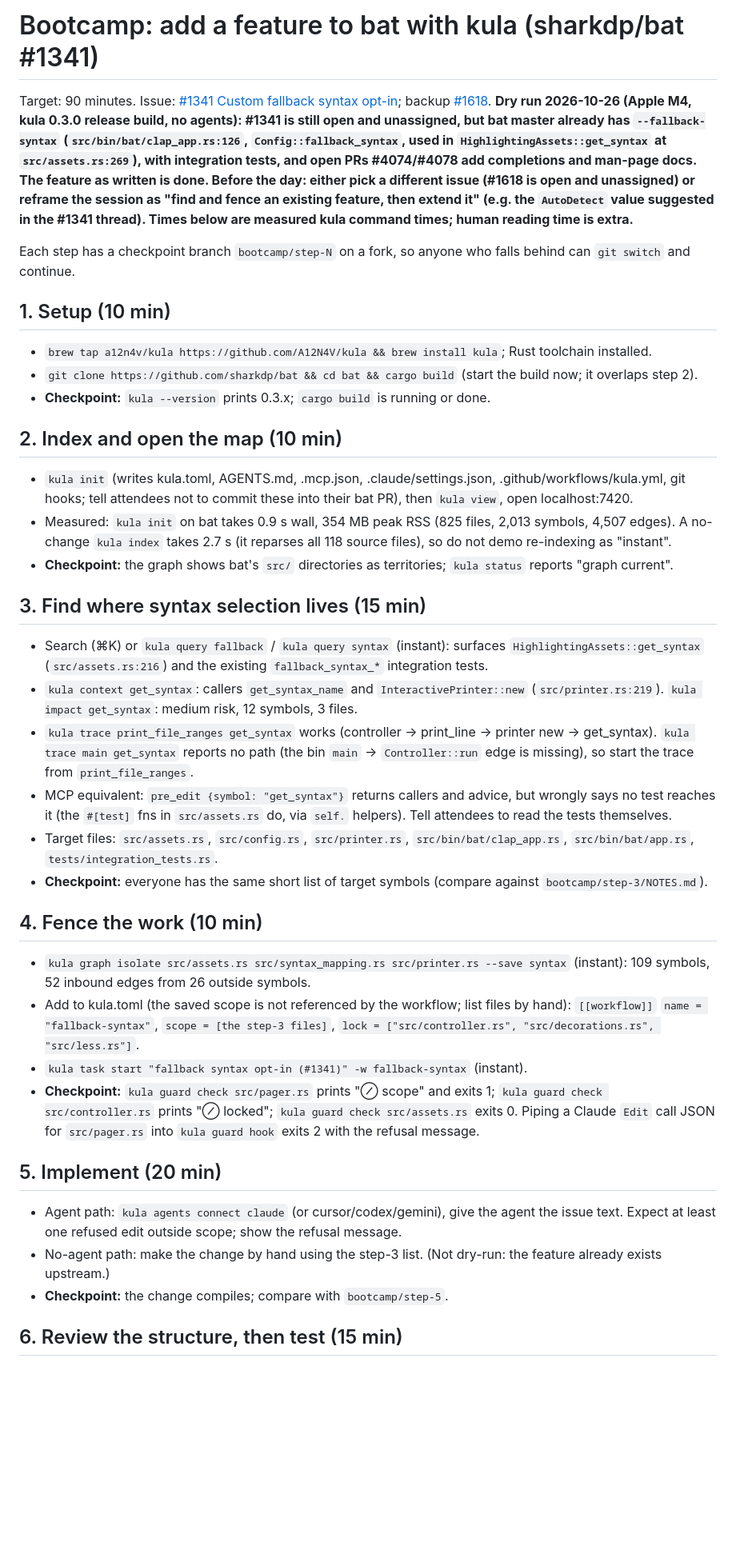
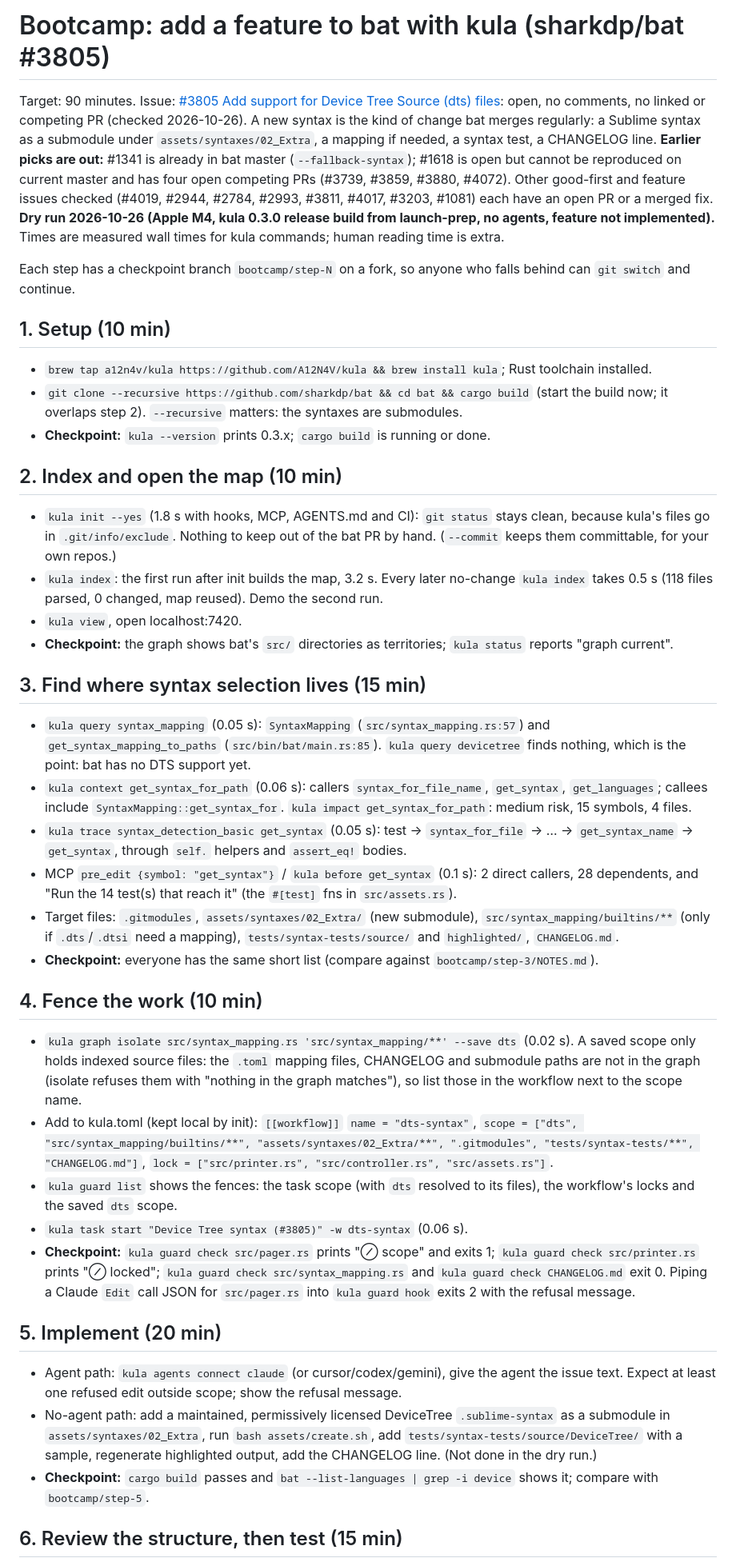
Before and after one commit to A12N4V/kula, a Markdown page: launch/posts/bootcamp-outline.md, the part around one of its changes. Shown at 80% size. Drawn GitHub-style; blank space fills up the shorter version.

Commit message:
bootcamp: switch to bat #3805 (DTS syntax), re-measured dry run with clean init, warm index, trace, saved scope in workflow

```diff
--- a/launch/posts/bootcamp-outline.md
+++ b/launch/posts/bootcamp-outline.md
@@ -1,37 +1,39 @@
-# Bootcamp: add a feature to bat with kula (sharkdp/bat #1341)
+# Bootcamp: add a feature to bat with kula (sharkdp/bat #3805)
 
-Target: 90 minutes. Issue: [#1341 Custom fallback syntax opt-in](https://github.com/sharkdp/bat/issues/1341); backup [#1618](https://github.com/sharkdp/bat/issues/1618). **Dry run 2026-10-26 (Apple M4, kula 0.3.0 release build, no agents): #1341 is still open and unassigned, but bat master already has `--fallback-syntax` (`src/bin/bat/clap_app.rs:126`, `Config::fallback_syntax`, used in `HighlightingAssets::get_syntax` at `src/assets.rs:269`), with integration tests, and open PRs #4074/#4078 add completions and man-page docs. The feature as written is done. Before the day: either pick a different issue (#1618 is open and unassigned) or reframe the session as "find and fence an existing feature, then extend it" (e.g. the `AutoDetect` value suggested in the #1341 thread). Times below are measured kula command times; human reading time is extra.**
+Target: 90 minutes. Issue: [#3805 Add support for Device Tree Source (dts) files](https://github.com/sharkdp/bat/issues/3805): open, no comments, no linked or competing PR (checked 2026-10-26). A new syntax is the kind of change bat merges regularly: a Sublime syntax as a submodule under `assets/syntaxes/02_Extra`, a mapping if needed, a syntax test, a CHANGELOG line. **Earlier picks are out:** #1341 is already in bat master (`--fallback-syntax`); #1618 is open but cannot be reproduced on current master and has four open competing PRs (#3739, #3859, #3880, #4072). Other good-first and feature issues checked (#4019, #2944, #2784, #2993, #3811, #4017, #3203, #1081) each have an open PR or a merged fix. **Dry run 2026-10-26 (Apple M4, kula 0.3.0 release build from launch-prep, no agents, feature not implemented).** Times are measured wall times for kula commands; human reading time is extra.
 
 Each step has a checkpoint branch `bootcamp/step-N` on a fork, so anyone who falls behind can `git switch` and continue.
 
 ## 1. Setup (10 min)
 - `brew tap a12n4v/kula https://github.com/A12N4V/kula && brew install kula`; Rust toolchain installed.
-- `git clone https://github.com/sharkdp/bat && cd bat && cargo build` (start the build now; it overlaps step 2).
+- `git clone --recursive https://github.com/sharkdp/bat && cd bat && cargo build` (start the build now; it overlaps step 2). `--recursive` matters: the syntaxes are submodules.
 - **Checkpoint:** `kula --version` prints 0.3.x; `cargo build` is running or done.
 
 ## 2. Index and open the map (10 min)
-- `kula init` (writes kula.toml, AGENTS.md, .mcp.json, .claude/settings.json, .github/workflows/kula.yml, git hooks; tell attendees not to commit these into their bat PR), then `kula view`, open localhost:7420.
-- Measured: `kula init` on bat takes 0.9 s wall, 354 MB peak RSS (825 files, 2,013 symbols, 4,507 edges). A no-change `kula index` takes 2.7 s (it reparses all 118 source files), so do not demo re-indexing as "instant".
+- `kula init --yes` (1.8 s with hooks, MCP, AGENTS.md and CI): `git status` stays clean, because kula's files go in `.git/info/exclude`. Nothing to keep out of the bat PR by hand. (`--commit` keeps them committable, for your own repos.)
+- `kula index`: the first run after init builds the map, 3.2 s. Every later no-change `kula index` takes 0.5 s (118 files parsed, 0 changed, map reused). Demo the second run.
+- `kula view`, open localhost:7420.
 - **Checkpoint:** the graph shows bat's `src/` directories as territories; `kula status` reports "graph current".
 
 ## 3. Find where syntax selection lives (15 min)
-- Search (⌘K) or `kula query fallback` / `kula query syntax` (instant): surfaces `HighlightingAssets::get_syntax` (`src/assets.rs:216`) and the existing `fallback_syntax_*` integration tests.
-- `kula context get_syntax`: callers `get_syntax_name` and `InteractivePrinter::new` (`src/printer.rs:219`). `kula impact get_syntax`: medium risk, 12 symbols, 3 files.
-- `kula trace print_file_ranges get_syntax` works (controller → print_line → printer new → get_syntax). `kula trace main get_syntax` reports no path (the bin `main` → `Controller::run` edge is missing), so start the trace from `print_file_ranges`.
-- MCP equivalent: `pre_edit {symbol: "get_syntax"}` returns callers and advice, but wrongly says no test reaches it (the `#[test]` fns in `src/assets.rs` do, via `self.` helpers). Tell attendees to read the tests themselves.
-- Target files: `src/assets.rs`, `src/config.rs`, `src/printer.rs`, `src/bin/bat/clap_app.rs`, `src/bin/bat/app.rs`, `tests/integration_tests.rs`.
-- **Checkpoint:** everyone has the same short list of target symbols (compare against `bootcamp/step-3/NOTES.md`).
+- `kula query syntax_mapping` (0.05 s): `SyntaxMapping` (`src/syntax_mapping.rs:57`) and `get_syntax_mapping_to_paths` (`src/bin/bat/main.rs:85`). `kula query devicetree` finds nothing, which is the point: bat has no DTS support yet.
+- `kula context get_syntax_for_path` (0.06 s): callers `syntax_for_file_name`, `get_syntax`, `get_languages`; callees include `SyntaxMapping::get_syntax_for`. `kula impact get_syntax_for_path`: medium risk, 15 symbols, 4 files.
+- `kula trace syntax_detection_basic get_syntax` (0.05 s): test → `syntax_for_file` → … → `get_syntax_name` → `get_syntax`, through `self.` helpers and `assert_eq!` bodies.
+- MCP `pre_edit {symbol: "get_syntax"}` / `kula before get_syntax` (0.1 s): 2 direct callers, 28 dependents, and "Run the 14 test(s) that reach it" (the `#[test]` fns in `src/assets.rs`).
+- Target files: `.gitmodules`, `assets/syntaxes/02_Extra/` (new submodule), `src/syntax_mapping/builtins/**` (only if `.dts`/`.dtsi` need a mapping), `tests/syntax-tests/source/` and `highlighted/`, `CHANGELOG.md`.
+- **Checkpoint:** everyone has the same short list (compare against `bootcamp/step-3/NOTES.md`).
 
 ## 4. Fence the work (10 min)
-- `kula graph isolate src/assets.rs src/syntax_mapping.rs src/printer.rs --save syntax` (instant): 109 symbols, 52 inbound edges from 26 outside symbols.
-- Add to kula.toml (the saved scope is not referenced by the workflow; list files by hand):
-  `[[workflow]]` `name = "fallback-syntax"`, `scope = [the step-3 files]`, `lock = ["src/controller.rs", "src/decorations.rs", "src/less.rs"]`.
-- `kula task start "fallback syntax opt-in (#1341)" -w fallback-syntax` (instant).
-- **Checkpoint:** `kula guard check src/pager.rs` prints "⊘ scope" and exits 1; `kula guard check src/controller.rs` prints "⊘ locked"; `kula guard check src/assets.rs` exits 0. Piping a Claude `Edit` call JSON for `src/pager.rs` into `kula guard hook` exits 2 with the refusal message.
+- `kula graph isolate src/syntax_mapping.rs 'src/syntax_mapping/**' --save dts` (0.02 s). A saved scope only holds indexed source files: the `.toml` mapping files, CHANGELOG and submodule paths are not in the graph (isolate refuses them with "nothing in the graph matches"), so list those in the workflow next to the scope name.
+- Add to kula.toml (kept local by init):
+  `[[workflow]]` `name = "dts-syntax"`, `scope = ["dts", "src/syntax_mapping/builtins/**", "assets/syntaxes/02_Extra/**", ".gitmodules", "tests/syntax-tests/**", "CHANGELOG.md"]`, `lock = ["src/printer.rs", "src/controller.rs", "src/assets.rs"]`.
+- `kula guard list` shows the fences: the task scope (with `dts` resolved to its files), the workflow's locks and the saved `dts` scope.
+- `kula task start "Device Tree syntax (#3805)" -w dts-syntax` (0.06 s).
+- **Checkpoint:** `kula guard check src/pager.rs` prints "⊘ scope" and exits 1; `kula guard check src/printer.rs` prints "⊘ locked"; `kula guard check src/syntax_mapping.rs` and `kula guard check CHANGELOG.md` exit 0. Piping a Claude `Edit` call JSON for `src/pager.rs` into `kula guard hook` exits 2 with the refusal message.
 
 ## 5. Implement (20 min)
 - Agent path: `kula agents connect claude` (or cursor/codex/gemini), give the agent the issue text. Expect at least one refused edit outside scope; show the refusal message.
-- No-agent path: make the change by hand using the step-3 list. (Not dry-run: the feature already exists upstream.)
-- **Checkpoint:** the change compiles; compare with `bootcamp/step-5`.
+- No-agent path: add a maintained, permissively licensed DeviceTree `.sublime-syntax` as a submodule in `assets/syntaxes/02_Extra`, run `bash assets/create.sh`, add `tests/syntax-tests/source/DeviceTree/` with a sample, regenerate highlighted output, add the CHANGELOG line. (Not done in the dry run.)
+- **Checkpoint:** `cargo build` passes and `bat --list-languages | grep -i device` shows it; compare with `bootcamp/step-5`.
 
 ## 6. Review the structure, then test (15 min)
```
Also changed, not shown: other parts of launch/posts/bootcamp-outline.md (+4 -3 lines).
